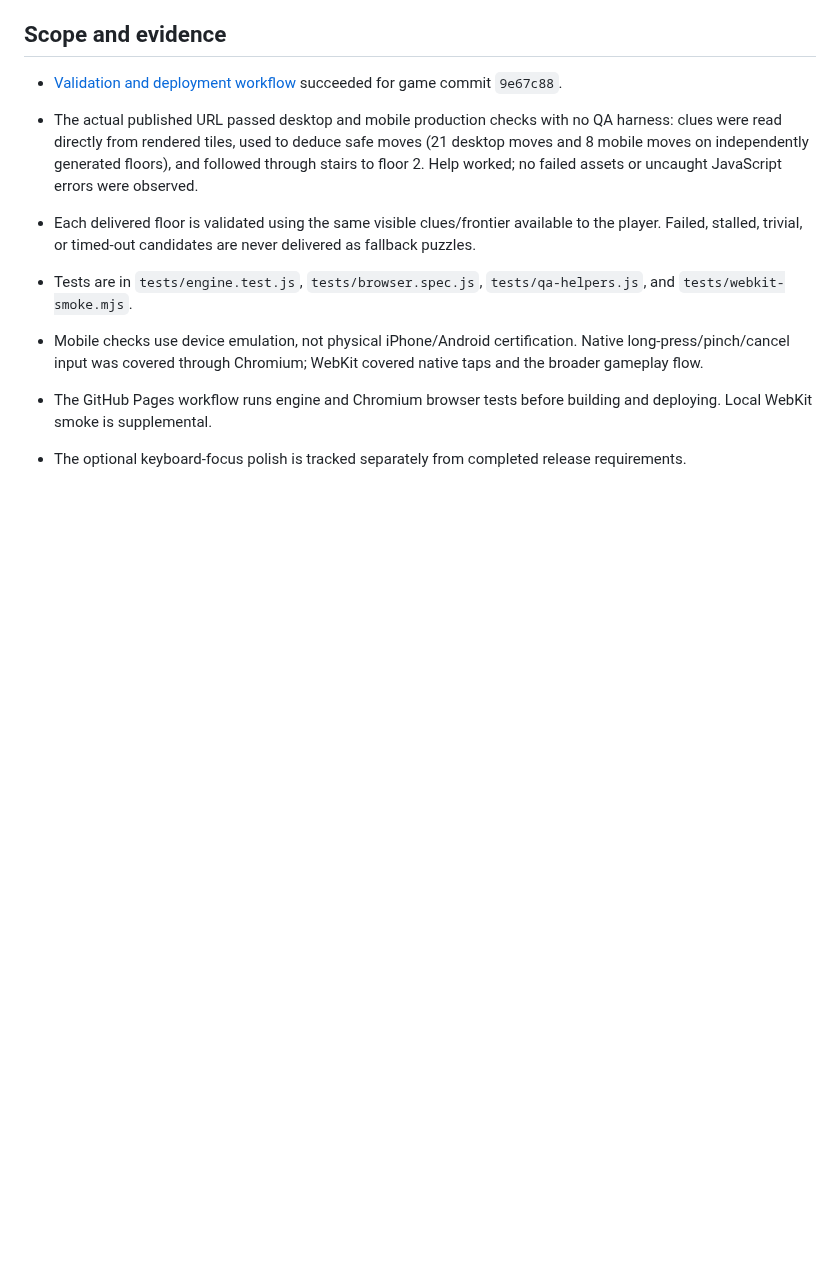
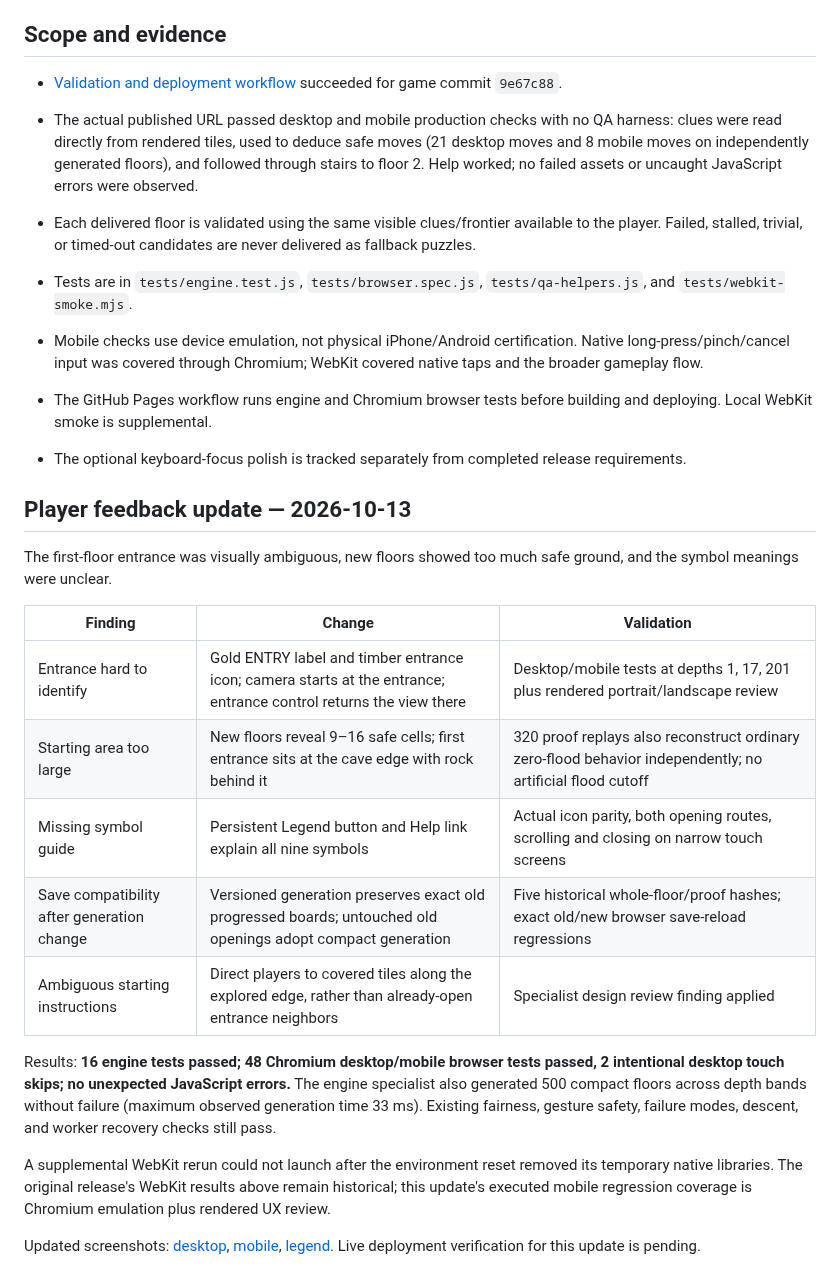
Before and after one commit to miniQrti/Mine-explorer, a Markdown page: docs/REVIEW_BOARD.md, the part around the change. GitHub-like rendering; blank space fills up the shorter version.

```diff
--- a/docs/REVIEW_BOARD.md
+++ b/docs/REVIEW_BOARD.md
@@ -58,3 +58,21 @@
 - Mobile checks use device emulation, not physical iPhone/Android certification. Native long-press/pinch/cancel input was covered through Chromium; WebKit covered native taps and the broader gameplay flow.
 - The GitHub Pages workflow runs engine and Chromium browser tests before building and deploying. Local WebKit smoke is supplemental.
 - The optional keyboard-focus polish is tracked separately from completed release requirements.
+
+## Player feedback update — 2026-10-13
+
+The first-floor entrance was visually ambiguous, new floors showed too much safe ground, and the symbol meanings were unclear.
+
+| Finding | Change | Validation |
+| --- | --- | --- |
+| Entrance hard to identify | Gold ENTRY label and timber entrance icon; camera starts at the entrance; entrance control returns the view there | Desktop/mobile tests at depths 1, 17, 201 plus rendered portrait/landscape review |
+| Starting area too large | New floors reveal 9–16 safe cells; first entrance sits at the cave edge with rock behind it | 320 proof replays also reconstruct ordinary zero-flood behavior independently; no artificial flood cutoff |
+| Missing symbol guide | Persistent Legend button and Help link explain all nine symbols | Actual icon parity, both opening routes, scrolling and closing on narrow touch screens |
+| Save compatibility after generation change | Versioned generation preserves exact old progressed boards; untouched old openings adopt compact generation | Five historical whole-floor/proof hashes; exact old/new browser save-reload regressions |
+| Ambiguous starting instructions | Direct players to covered tiles along the explored edge, rather than already-open entrance neighbors | Specialist design review finding applied |
+
+Results: **16 engine tests passed; 48 Chromium desktop/mobile browser tests passed, 2 intentional desktop touch skips; no unexpected JavaScript errors.** The engine specialist also generated 500 compact floors across depth bands without failure (maximum observed generation time 33 ms). Existing fairness, gesture safety, failure modes, descent, and worker recovery checks still pass.
+
+A supplemental WebKit rerun could not launch after the environment reset removed its temporary native libraries. The original release's WebKit results above remain historical; this update's executed mobile regression coverage is Chromium emulation plus rendered UX review.
+
+Updated screenshots: [desktop](screenshots/desktop.png), [mobile](screenshots/mobile.png), [legend](screenshots/legend.png). Live deployment verification for this update is pending.
```
Also changed, not shown: README.md (+4 -1 lines), docs/DESIGN.md (+5 -2 lines), docs/screenshots/desktop.png, docs/screenshots/legend.png (added), docs/screenshots/mobile.png, 8 other files.
